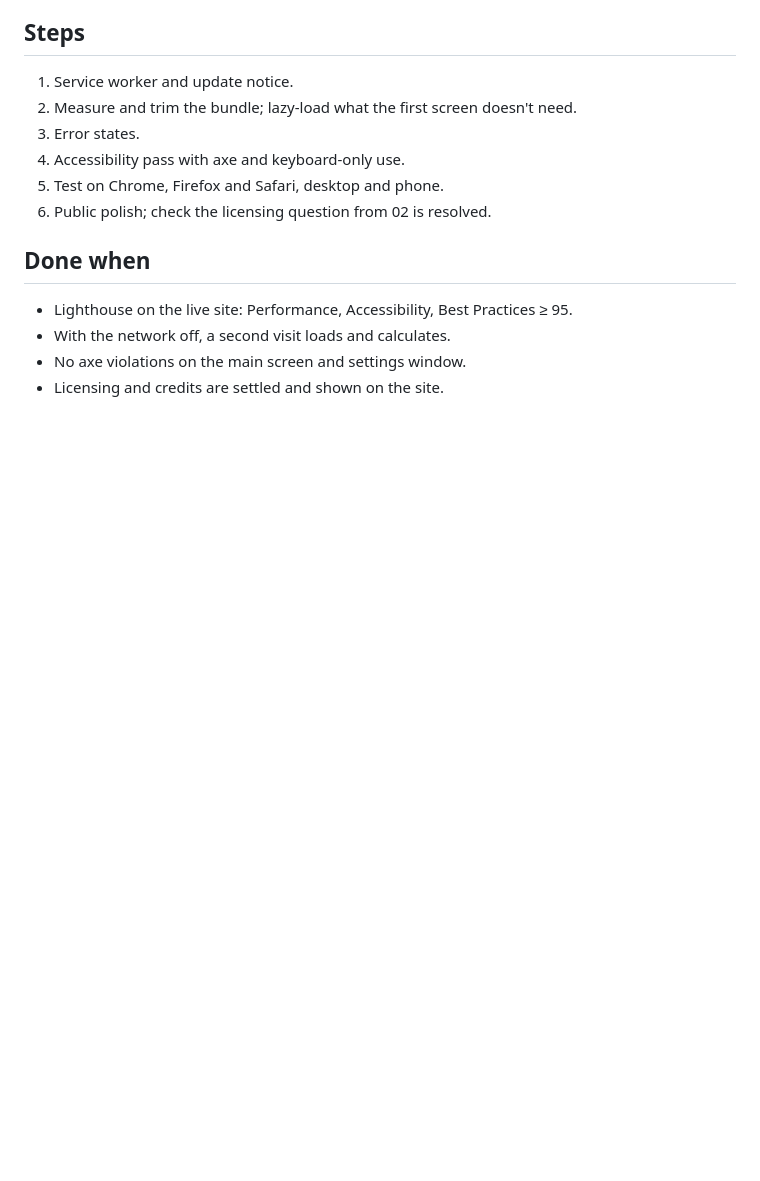
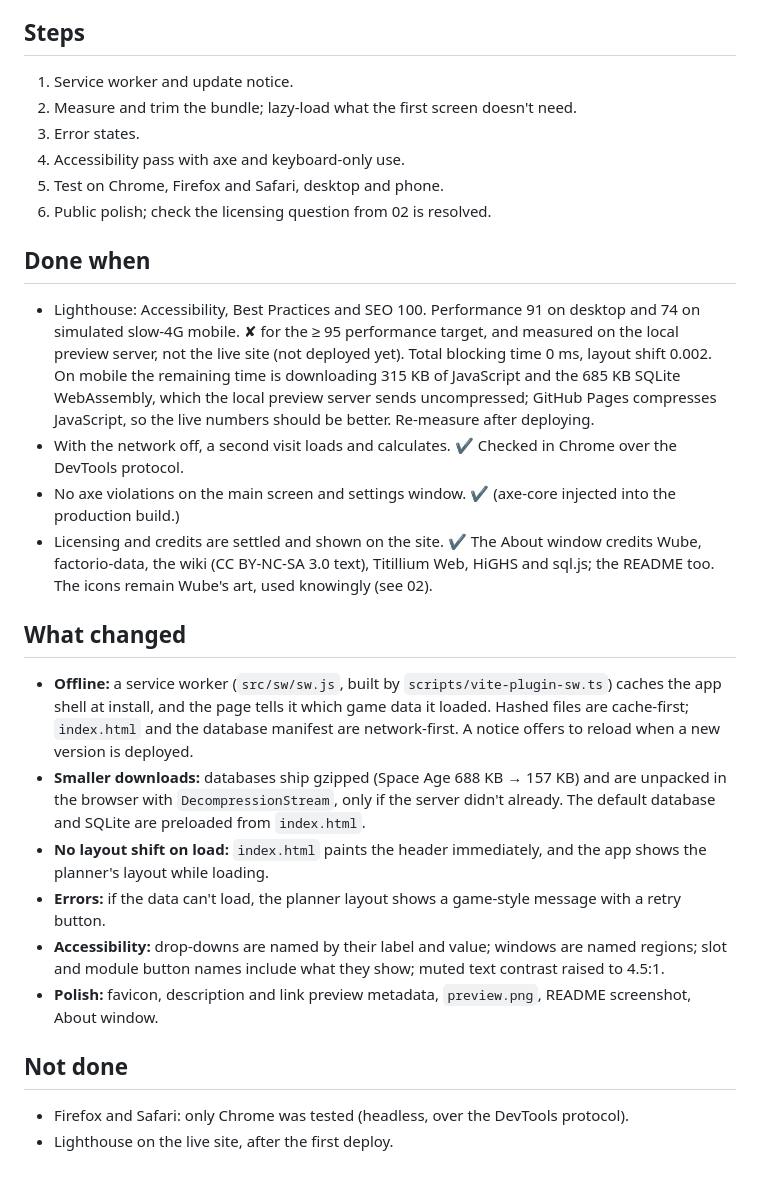
Before and after one commit to g3eky/factorio-calc, a Markdown page: docs/plans/10-release.md, the part around the change. Drawn GitHub-style; blank space fills up the shorter version.

```diff
--- a/docs/plans/10-release.md
+++ b/docs/plans/10-release.md
@@ -33,7 +33,21 @@ Out:
 
 ## Done when
 
-- Lighthouse on the live site: Performance, Accessibility, Best Practices ≥ 95.
-- With the network off, a second visit loads and calculates.
-- No axe violations on the main screen and settings window.
-- Licensing and credits are settled and shown on the site.
+- Lighthouse: Accessibility, Best Practices and SEO 100. Performance 91 on desktop and 74 on simulated slow-4G mobile. ✘ for the ≥ 95 performance target, and measured on the local preview server, not the live site (not deployed yet). Total blocking time 0 ms, layout shift 0.002. On mobile the remaining time is downloading 315 KB of JavaScript and the 685 KB SQLite WebAssembly, which the local preview server sends uncompressed; GitHub Pages compresses JavaScript, so the live numbers should be better. Re-measure after deploying.
+- With the network off, a second visit loads and calculates. ✔ Checked in Chrome over the DevTools protocol.
+- No axe violations on the main screen and settings window. ✔ (axe-core injected into the production build.)
+- Licensing and credits are settled and shown on the site. ✔ The About window credits Wube, factorio-data, the wiki (CC BY-NC-SA 3.0 text), Titillium Web, HiGHS and sql.js; the README too. The icons remain Wube's art, used knowingly (see 02).
+
+## What changed
+
+- **Offline:** a service worker (`src/sw/sw.js`, built by `scripts/vite-plugin-sw.ts`) caches the app shell at install, and the page tells it which game data it loaded. Hashed files are cache-first; `index.html` and the database manifest are network-first. A notice offers to reload when a new version is deployed.
+- **Smaller downloads:** databases ship gzipped (Space Age 688 KB → 157 KB) and are unpacked in the browser with `DecompressionStream`, only if the server didn't already. The default database and SQLite are preloaded from `index.html`.
+- **No layout shift on load:** `index.html` paints the header immediately, and the app shows the planner's layout while loading.
+- **Errors:** if the data can't load, the planner layout shows a game-style message with a retry button.
+- **Accessibility:** drop-downs are named by their label and value; windows are named regions; slot and module button names include what they show; muted text contrast raised to 4.5:1.
+- **Polish:** favicon, description and link preview metadata, `preview.png`, README screenshot, About window.
+
+## Not done
+
+- Firefox and Safari: only Chrome was tested (headless, over the DevTools protocol).
+- Lighthouse on the live site, after the first deploy.
```
Also changed, not shown: README.md (+6 -2 lines), docs/screenshot.png (added), 1 other file.
